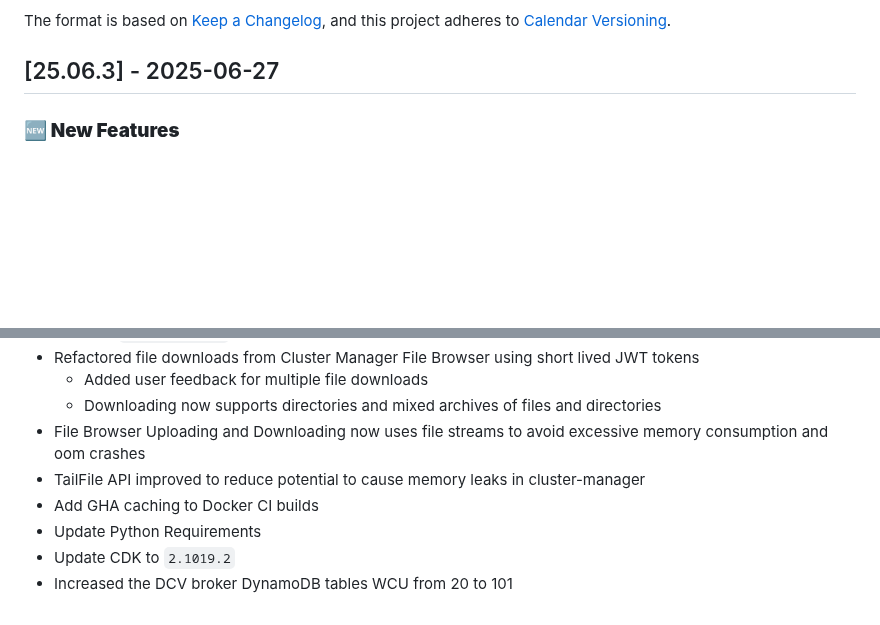
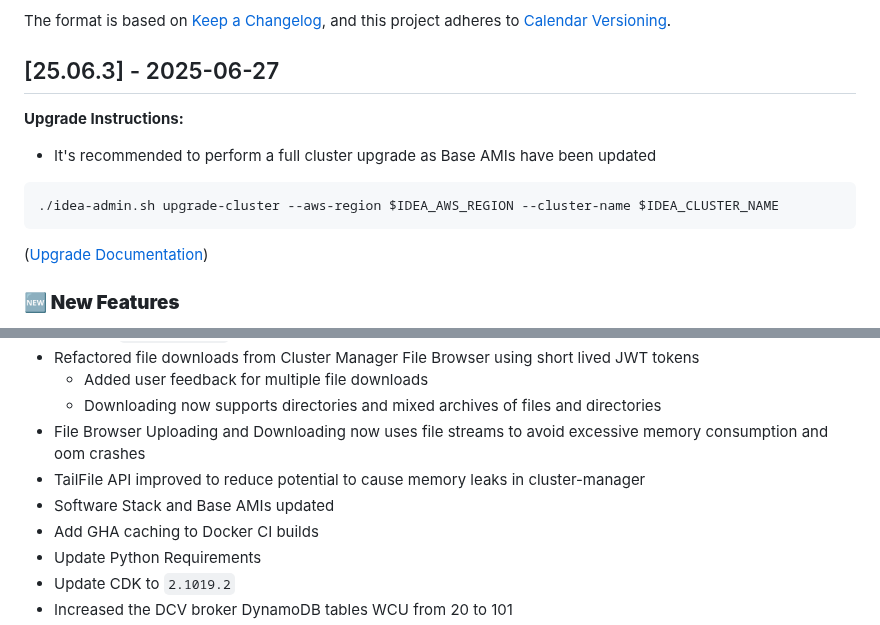
Before and after one commit to cfs-energy/idea, a Markdown page: CHANGELOG.md, 2 parts joined by grey strips. Drawn GitHub-style; blank space fills up the shorter version.

Commit message:
Update CHANGELOG.md for IDEA 25.06.3 release, adding upgrade instructions, new features, and software stack updates.

````diff
--- a/CHANGELOG.md
+++ b/CHANGELOG.md
@@ -5,6 +5,13 @@ The format is based on [Keep a Changelog](https://keepachangelog.com/en/1.0.0/),
 and this project adheres to [Calendar Versioning](https://calver.org/).
 
 ## [25.06.3] - 2025-06-27
+
+**Upgrade Instructions:**
+* It's recommended to perform a full cluster upgrade as Base AMIs have been updated
+```bash
+./idea-admin.sh upgrade-cluster --aws-region $IDEA_AWS_REGION --cluster-name $IDEA_CLUSTER_NAME
+```
+([Upgrade Documentation](https://docs.idea-hpc.com/first-time-users/cluster-operations/update-idea-cluster/upgrade-cluster))
 
 ### **🆕 New Features**
 * FileRename API and Renaming Capabilities in Cluster Manager File Browser
@@ -20,6 +27,7 @@ and this project adheres to [Calendar Versioning](https://calver.org/).
   * Downloading now supports directories and mixed archives of files and directories
 * File Browser Uploading and Downloading now uses file streams to avoid excessive memory consumption and oom crashes
 * TailFile API improved to reduce potential to cause memory leaks in cluster-manager
+* Software Stack and Base AMIs updated
 * Add GHA caching to Docker CI builds
 * Update Python Requirements
 * Update CDK to `2.1019.2`
````
